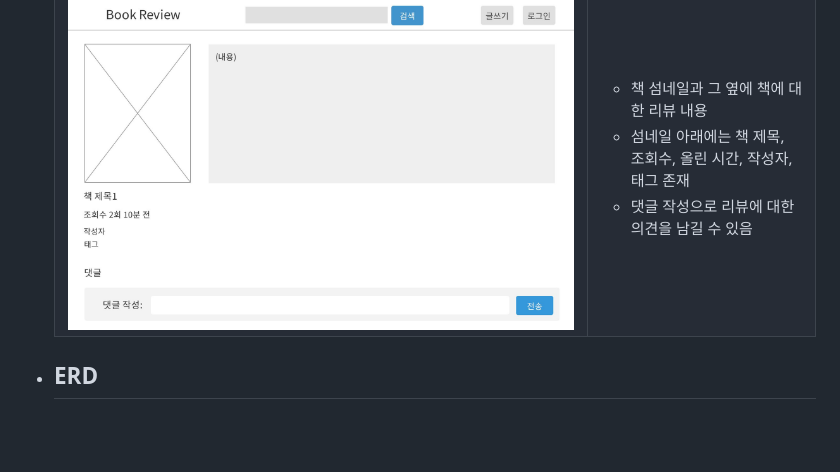
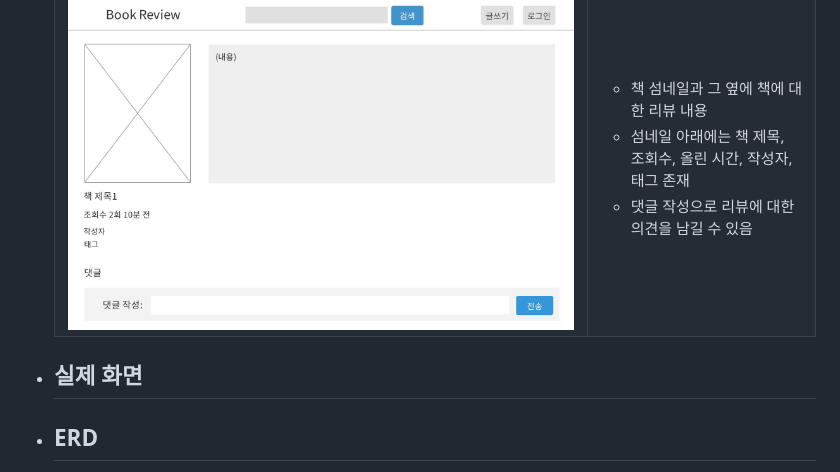
Before and after one commit to YooJi3un/Booklog, a Markdown page: README.md, the part around one of its changes. GitHub-like rendering; blank space fills up the shorter version.

```diff
--- a/README.md
+++ b/README.md
@@ -114,7 +115,8 @@ gantt
         </tr>
     </table>
 
-
+* 실제 화면
+  -------------
 
 * ERD
   -------------
```
Also changed, not shown: other parts of README.md (+1 -0 lines).
